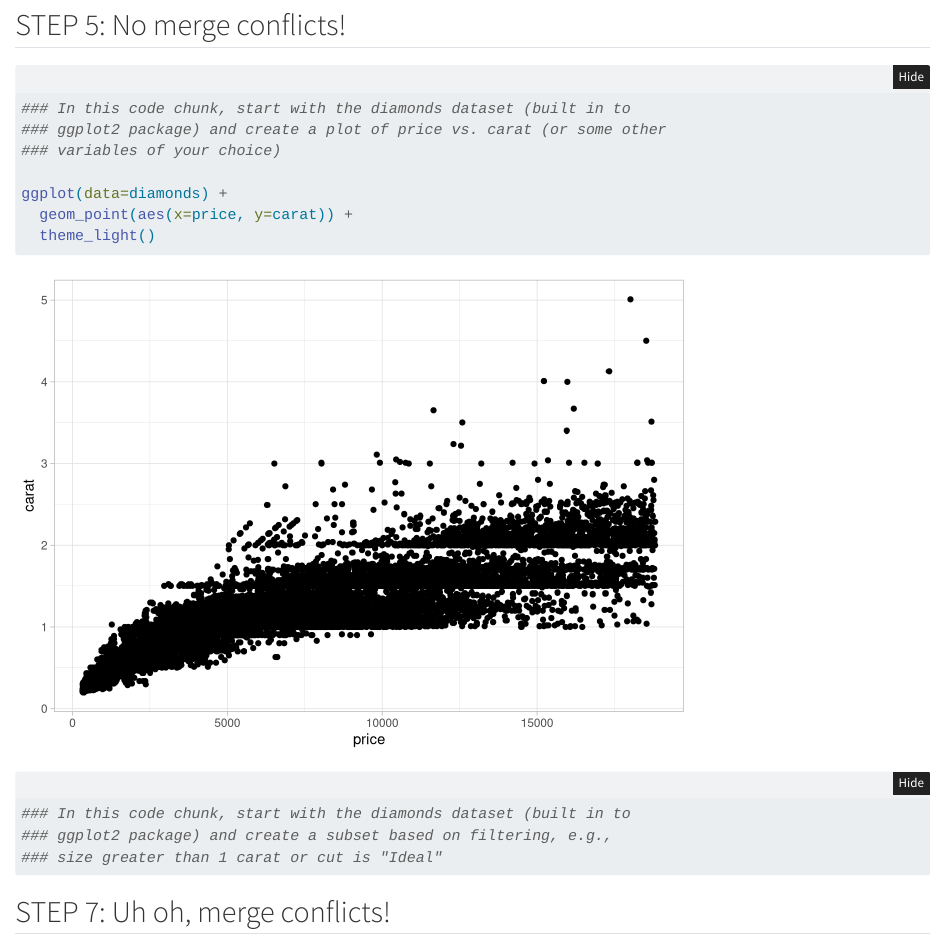
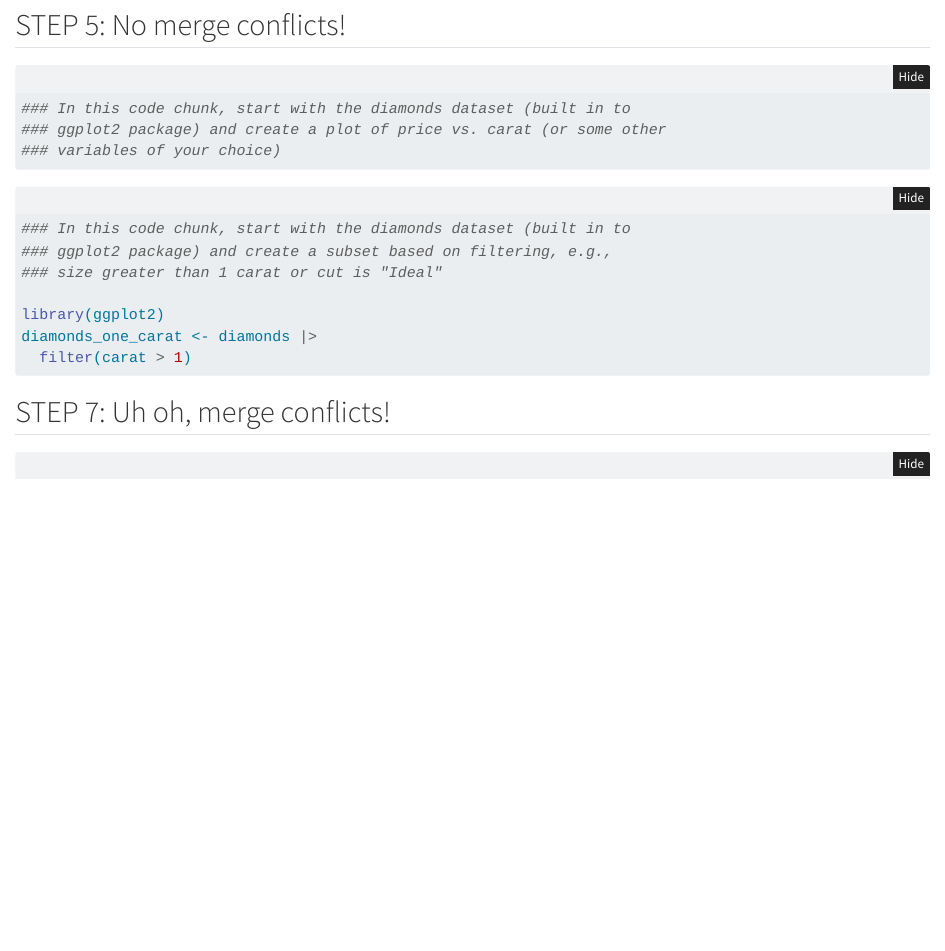
Before and after one commit to kdfmcguire/wild-git-collab, a Quarto document (git_wild.qmd): the page in a window 1100 px wide, from 150 px down. Rendered offline with R 4.5, knitr and Pandoc in place of Quarto, with nearby package versions; folded parts are opened.

Commit message:
step 4 again

````diff
--- a/git_wild.qmd
+++ b/git_wild.qmd
@@ -19,9 +19,7 @@ library(tidyverse)
 ### ggplot2 package) and create a plot of price vs. carat (or some other
 ### variables of your choice)
 
-ggplot(data=diamonds) +
-  geom_point(aes(x=price, y=carat)) +
-  theme_light()
+
 ```
 
 ```{r partner 2}
@@ -29,8 +27,9 @@ ggplot(data=diamonds) +
 ### ggplot2 package) and create a subset based on filtering, e.g.,
 ### size greater than 1 carat or cut is "Ideal"
 
-
-
+library(ggplot2)
+diamonds_one_carat <- diamonds |>
+  filter(carat > 1)
 ```
 
 ## STEP 7: Uh oh, merge conflicts!
````
